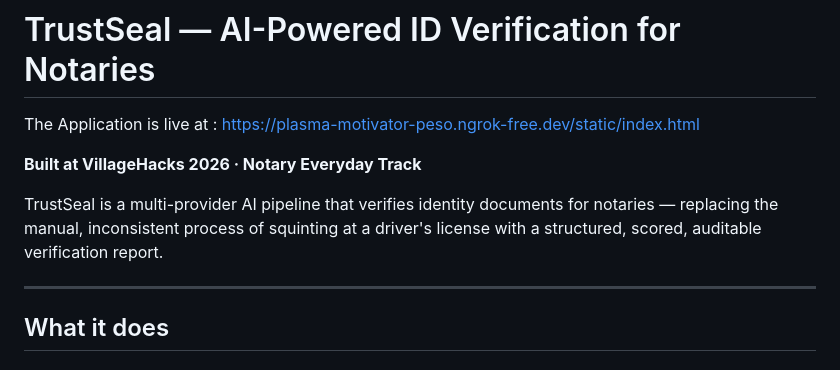
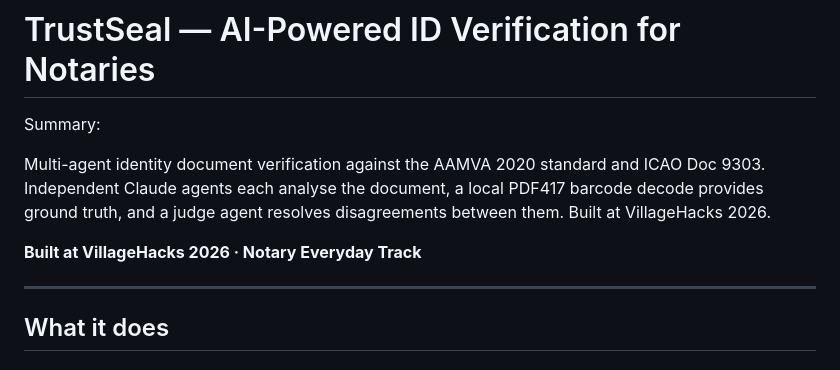
Before and after one commit to hpant5/TrustSeal, a Markdown page: README.md, the part around the change. GitHub-like rendering.

Commit message:
Revise README with new project summary and link
Updated project summary and application link in README.

```diff
--- a/README.md
+++ b/README.md
@@ -1,11 +1,11 @@
 # TrustSeal — AI-Powered ID Verification for Notaries
 
-The Application is live at : https://plasma-motivator-peso.ngrok-free.dev/static/index.html
+Summary:
+
+Multi-agent identity document verification against the AAMVA 2020 standard and ICAO Doc 9303. Independent Claude agents each analyse the document, a local PDF417 barcode decode provides ground truth, and a judge agent resolves disagreements between them. Built at VillageHacks 2026.
 
 
 **Built at VillageHacks 2026 · Notary Everyday Track**
-
-TrustSeal is a multi-provider AI pipeline that verifies identity documents for notaries — replacing the manual, inconsistent process of squinting at a driver's license with a structured, scored, auditable verification report.
 
 ---
 
```
